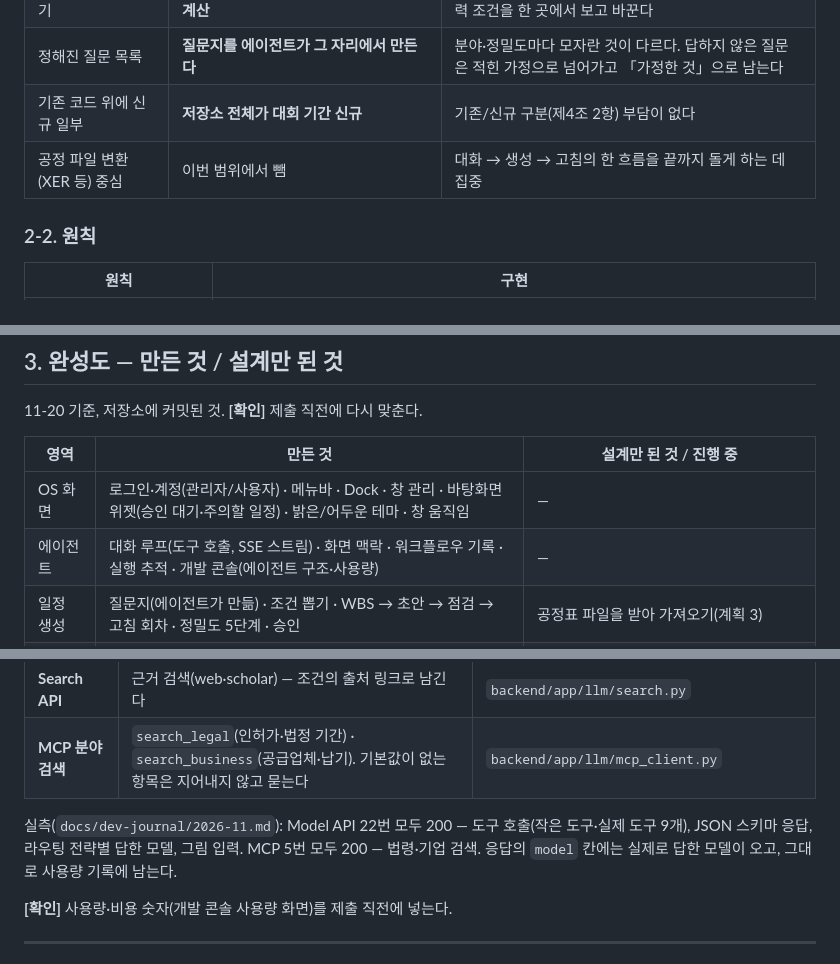
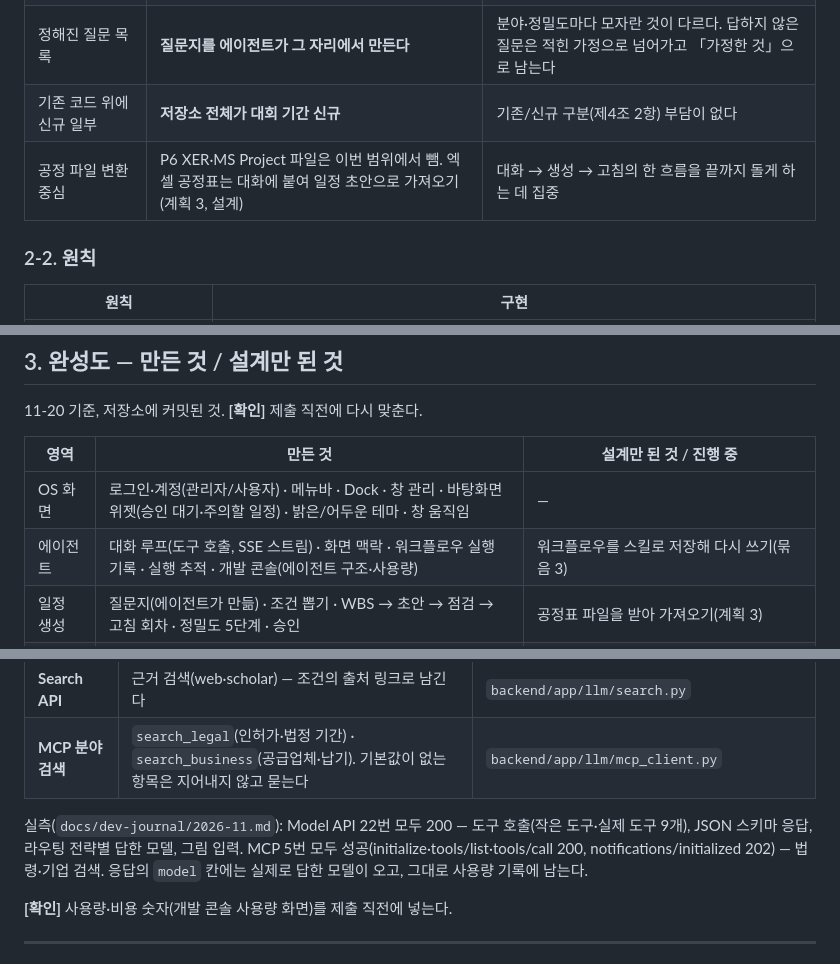
Before and after one commit to sohnjangho/chronos, a Markdown page: docs/contest/기획서.md, 3 parts joined by grey strips. GitHub-like rendering.

```diff
--- a/docs/contest/기획서.md
+++ b/docs/contest/기획서.md
@@ -57,7 +57,7 @@ LLM 이 도구를 부르고(도구 호출), 정해진 모양으로 답하고(JSO
 | 고칠 때 AI 에게 묻기 | **조건(하네스 네 겹)을 바꾸면 바로 다시 계산** | 병목이 "고칠 때"다. 기본 규칙 · 분야 규칙 · 내 규칙 · 입력 조건을 한 곳에서 보고 바꾼다 |
 | 정해진 질문 목록 | **질문지를 에이전트가 그 자리에서 만든다** | 분야·정밀도마다 모자란 것이 다르다. 답하지 않은 질문은 적힌 가정으로 넘어가고 「가정한 것」으로 남는다 |
 | 기존 코드 위에 신규 일부 | **저장소 전체가 대회 기간 신규** | 기존/신규 구분(제4조 2항) 부담이 없다 |
-| 공정 파일 변환(XER 등) 중심 | 이번 범위에서 뺌 | 대화 → 생성 → 고침의 한 흐름을 끝까지 돌게 하는 데 집중 |
+| 공정 파일 변환 중심 | P6 XER·MS Project 파일은 이번 범위에서 뺌. 엑셀 공정표는 대화에 붙여 일정 초안으로 가져오기(계획 3, 설계) | 대화 → 생성 → 고침의 한 흐름을 끝까지 돌게 하는 데 집중 |
 
 ### 2-2. 원칙
 
@@ -88,7 +88,7 @@ LLM 이 도구를 부르고(도구 호출), 정해진 모양으로 답하고(JSO
 | 영역 | 만든 것 | 설계만 된 것 / 진행 중 |
 |---|---|---|
 | OS 화면 | 로그인·계정(관리자/사용자) · 메뉴바 · Dock · 창 관리 · 바탕화면 위젯(승인 대기·주의할 일정) · 밝은/어두운 테마 · 창 움직임 | — |
-| 에이전트 | 대화 루프(도구 호출, SSE 스트림) · 화면 맥락 · 워크플로우 기록 · 실행 추적 · 개발 콘솔(에이전트 구조·사용량) | — |
+| 에이전트 | 대화 루프(도구 호출, SSE 스트림) · 화면 맥락 · 워크플로우 실행 기록 · 실행 추적 · 개발 콘솔(에이전트 구조·사용량) | 워크플로우를 스킬로 저장해 다시 쓰기(묶음 3) |
 | 일정 생성 | 질문지(에이전트가 만듦) · 조건 뽑기 · WBS → 초안 → 점검 → 고침 회차 · 정밀도 5단계 · 승인 | 공정표 파일을 받아 가져오기(계획 3) |
 | 계산 | 달력(주 5·6·7일, 2027 공휴일) · CPM(FS·SS·FF·SF, lag) · 자원 맞춤 · 지연 영향 · 단축안 · 공정률·S-커브 | — |
 | 일정 프로그램 | 스케줄(표 편집) · 간트차트(Plan 줄 + Actual·예측 줄, CPM 층) · CPM · 공정률 · 실적 입력(Data Date) | — |
@@ -113,7 +113,7 @@ LLM 이 도구를 부르고(도구 호출), 정해진 모양으로 답하고(JSO
 | **Search API** | 근거 검색(web·scholar) — 조건의 출처 링크로 남긴다 | `backend/app/llm/search.py` |
 | **MCP 분야 검색** | `search_legal`(인허가·법정 기간) · `search_business`(공급업체·납기). 기본값이 없는 항목은 지어내지 않고 묻는다 | `backend/app/llm/mcp_client.py` |
 
-실측(`docs/dev-journal/2026-11.md`): Model API 22번 모두 200 — 도구 호출(작은 도구·실제 도구 9개), JSON 스키마 응답, 라우팅 전략별 답한 모델, 그림 입력. MCP 5번 모두 200 — 법령·기업 검색. 응답의 `model` 칸에는 실제로 답한 모델이 오고, 그대로 사용량 기록에 남는다.
+실측(`docs/dev-journal/2026-11.md`): Model API 22번 모두 200 — 도구 호출(작은 도구·실제 도구 9개), JSON 스키마 응답, 라우팅 전략별 답한 모델, 그림 입력. MCP 5번 모두 성공(initialize·tools/list·tools/call 200, notifications/initialized 202) — 법령·기업 검색. 응답의 `model` 칸에는 실제로 답한 모델이 오고, 그대로 사용량 기록에 남는다.
 
 **[확인]** 사용량·비용 숫자(개발 콘솔 사용량 화면)를 제출 직전에 넣는다.
 
```
Also changed, not shown: other parts of docs/contest/기획서.md (+1 -1 lines), README.md (+11 -3 lines), docs/demo/시나리오.md (+4 -2 lines), docs/demo/shots/02-바탕화면.png, docs/demo/shots/03-간트-크리티컬.png, docs/demo/shots/04-조건-크레인2-미리보기.png, docs/demo/shots/05-간트-점선-미리보기.png, docs/demo/shots/06-되돌리기.png, docs/demo/shots/07-대화-질문지.png, 9 other files.
